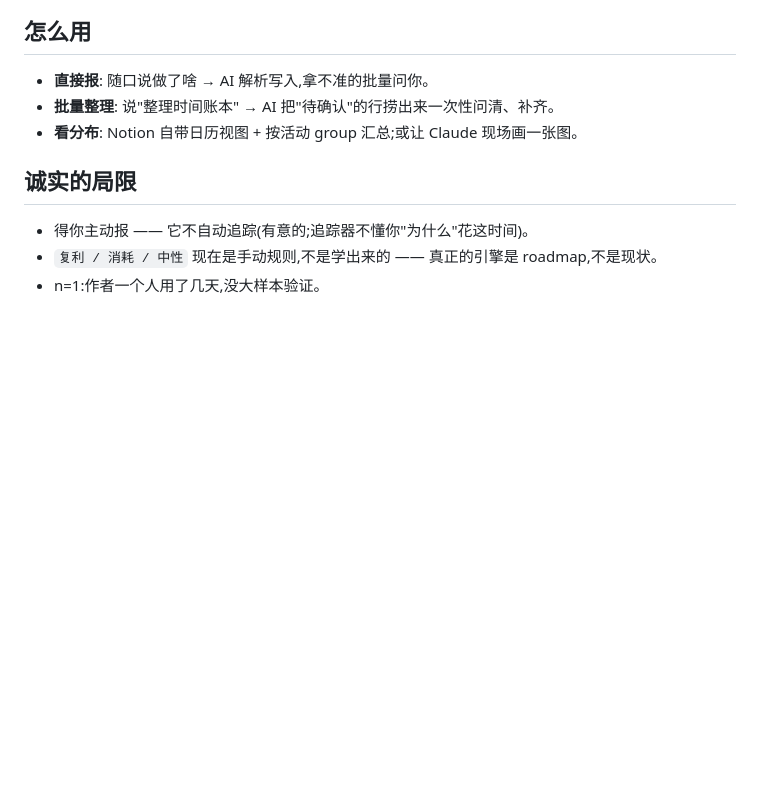
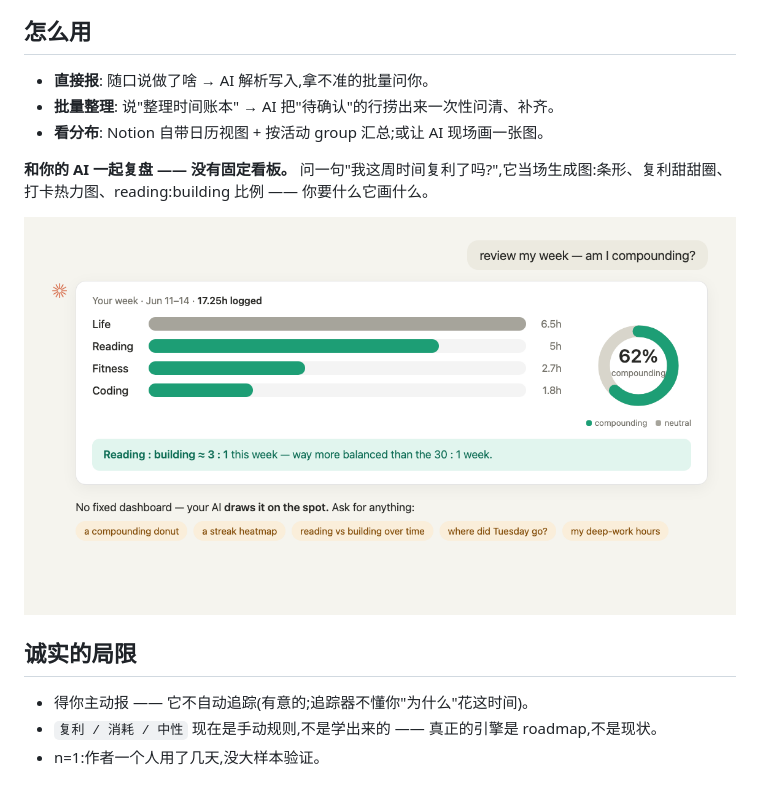
Before and after one commit to cruisekkk/time-ledger, a Markdown page: README.zh-CN.md, the part around the change. Rendered like a GitHub page; pictures changed too: assets/time-review.png (added); blank space fills up the shorter version.

```diff
--- a/README.zh-CN.md
+++ b/README.zh-CN.md
@@ -82,7 +82,11 @@ cp time-ledger/SKILL.zh-CN.md ~/.claude/skills/time-ledger/SKILL.md
 
 - **直接报**: 随口说做了啥 → AI 解析写入,拿不准的批量问你。
 - **批量整理**: 说"整理时间账本" → AI 把"待确认"的行捞出来一次性问清、补齐。
-- **看分布**: Notion 自带日历视图 + 按活动 group 汇总;或让 Claude 现场画一张图。
+- **看分布**: Notion 自带日历视图 + 按活动 group 汇总;或让 AI 现场画一张图。
+
+**和你的 AI 一起复盘 —— 没有固定看板。** 问一句"我这周时间复利了吗?",它当场生成图:条形、复利甜甜圈、打卡热力图、reading:building 比例 —— 你要什么它画什么。
+
+![和 AI 一起复盘这周:条形图、62% 复利甜甜圈、reading:building 洞察,还有「打卡热力图」「周二去哪了」这类示例问法](./assets/time-review.png)
 
 ## 诚实的局限
 
```
Also changed, not shown: README.md (+5 -1 lines), 2 other files.
